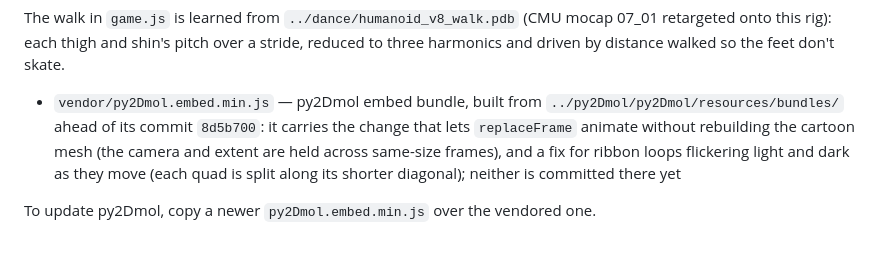
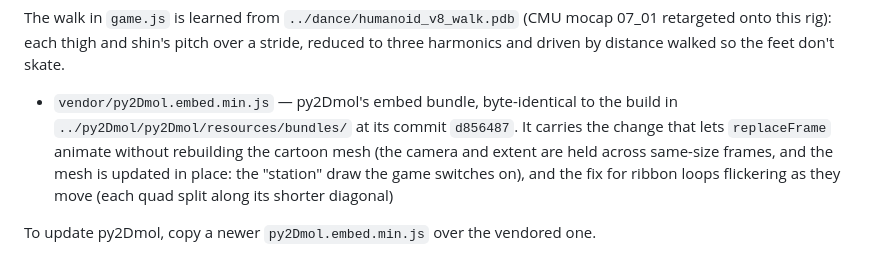
Before and after one commit to ianandersonlol/protein_fighter, a Markdown page: README.md, the part around the change. Drawn GitHub-style.

Commit message:
README: the vendored py2Dmol bundle matches upstream d856487
Co-Authored-By: Claude Fable 5.1 <noreply@anthropic.com>
Claude-Session: https://claude.ai/code/session_01DvQZLwmH6HtE4LZZXnJEPE

```diff
--- a/README.md
+++ b/README.md
@@ -126,11 +126,11 @@ touchscreen the on-screen keys are the controls.
 The walk in `game.js` is learned from `../dance/humanoid_v8_walk.pdb` (CMU mocap 07_01
 retargeted onto this rig): each thigh and shin's pitch over a stride, reduced to three
 harmonics and driven by distance walked so the feet don't skate.
-- `vendor/py2Dmol.embed.min.js` — py2Dmol embed bundle, built from
-  `../py2Dmol/py2Dmol/resources/bundles/` ahead of its commit `8d5b700`: it carries the
-  change that lets `replaceFrame` animate without rebuilding the cartoon mesh (the camera
-  and extent are held across same-size frames), and a fix for ribbon loops flickering
-  light and dark as they move (each quad is split along its shorter diagonal); neither is
-  committed there yet
+- `vendor/py2Dmol.embed.min.js` — py2Dmol's embed bundle, byte-identical to the build in
+  `../py2Dmol/py2Dmol/resources/bundles/` at its commit `d856487`. It carries the change
+  that lets `replaceFrame` animate without rebuilding the cartoon mesh (the camera and
+  extent are held across same-size frames, and the mesh is updated in place: the
+  "station" draw the game switches on), and the fix for ribbon loops flickering as they
+  move (each quad split along its shorter diagonal)
 
 To update py2Dmol, copy a newer `py2Dmol.embed.min.js` over the vendored one.
```
